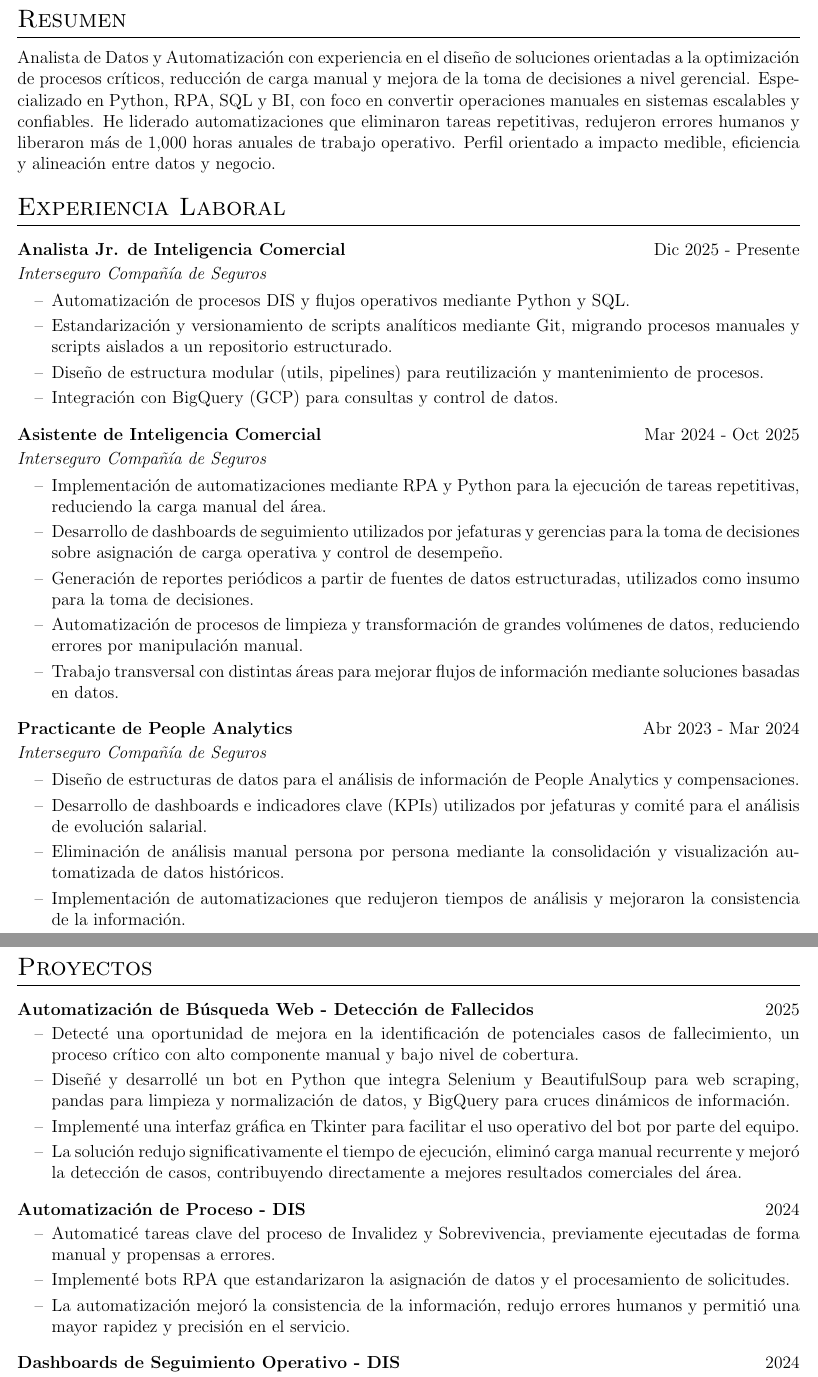
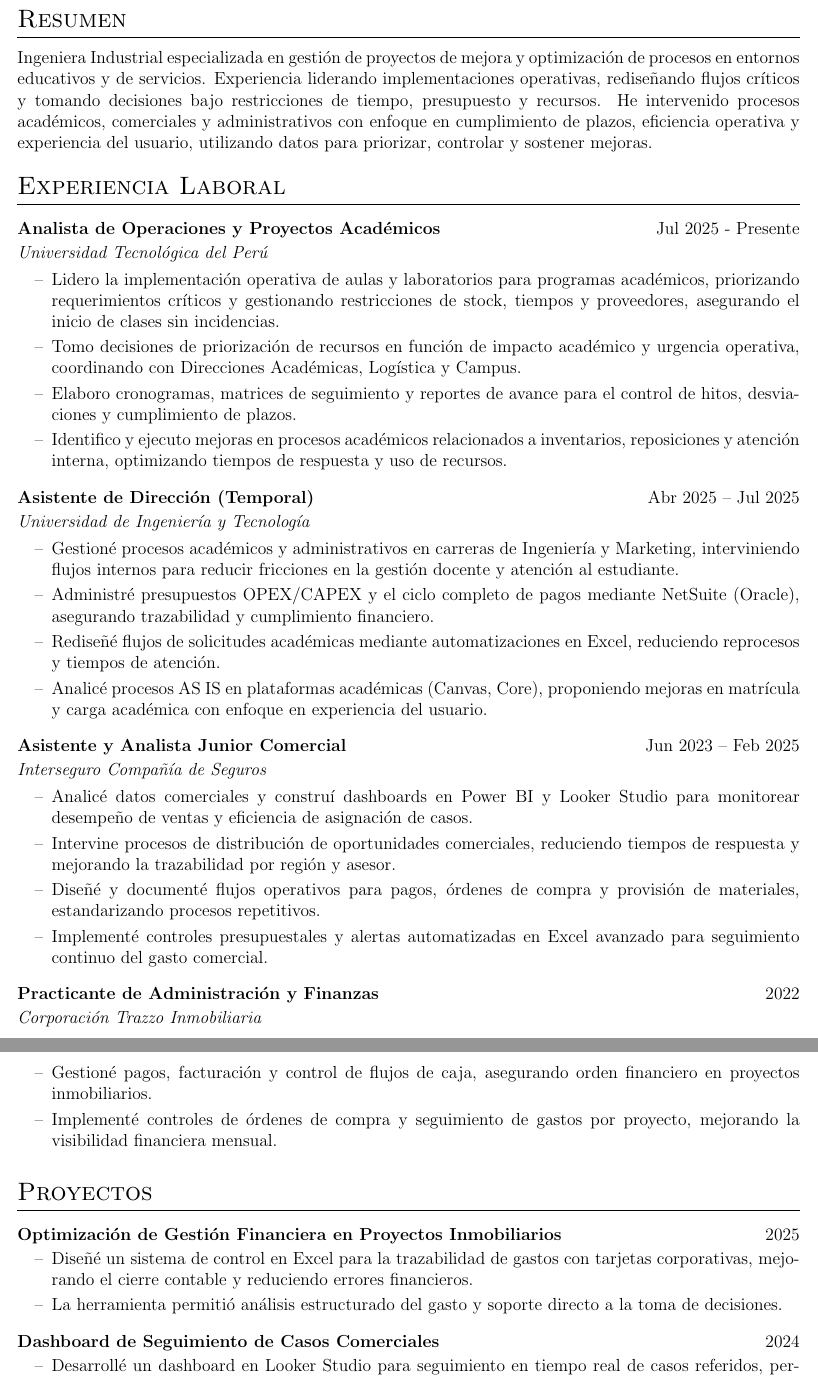
Before and after one commit to nicole-tineo/CV, a LaTeX CV (cv.tex): two parts of pages 1 and 2 of 3, joined at a grey line, cut so that both start at the same text. Compiled offline with pdfLaTeX.

Commit message:
Se editó el archivo completo

```diff
--- a/cv.tex
+++ b/cv.tex
@@ -124,47 +124,60 @@
 
 %Interests/ Keywords/ Summary
 \section{Resumen}
-Analista de Datos y Automatización con experiencia en el diseño de soluciones orientadas a la optimización de procesos críticos,
-reducción de carga manual y mejora de la toma de decisiones a nivel gerencial. Especializado en Python, RPA, SQL y BI, con foco en convertir operaciones manuales en sistemas escalables y confiables. He liderado automatizaciones que eliminaron tareas repetitivas, redujeron errores humanos y liberaron más de 1,000 horas anuales de trabajo operativo. Perfil orientado a impacto medible, eficiencia y alineación entre datos y negocio.
+Ingeniera Industrial especializada en gestión de proyectos de mejora y optimización de procesos en
+entornos educativos y de servicios. Experiencia liderando implementaciones operativas, rediseñando
+flujos críticos y tomando decisiones bajo restricciones de tiempo, presupuesto y recursos. He intervenido
+procesos académicos, comerciales y administrativos con enfoque en cumplimiento de plazos, eficiencia
+operativa y experiencia del usuario, utilizando datos para priorizar, controlar y sostener mejoras.
 
 %Experience
 \section{Experiencia Laboral}
 
-\begin{joblong}{Analista Jr. de Inteligencia Comercial}{Dic 2025 - Presente}{Interseguro Compañía de Seguros}
-    \item Automatización de procesos DIS y flujos operativos mediante Python y SQL.
-    \item Estandarización y versionamiento de scripts analíticos mediante Git, migrando procesos manuales y scripts aislados a un repositorio estructurado.
-    \item Diseño de estructura modular (utils, pipelines) para reutilización y mantenimiento de procesos.
-    \item Integración con BigQuery (GCP) para consultas y control de datos.
+\begin{joblong}{Analista de Operaciones y Proyectos Académicos}{Jul 2025 - Presente}{Universidad Tecnológica del Perú}
+    \item Lidero la implementación operativa de aulas y laboratorios para programas académicos, priorizando requerimientos
+    críticos y gestionando restricciones de stock, tiempos y proveedores, asegurando el inicio de clases sin incidencias.
+    \item Tomo decisiones de priorización de recursos en función de impacto académico y urgencia operativa, coordinando con
+    Direcciones Académicas, Logística y Campus.
+    \item Elaboro cronogramas, matrices de seguimiento y reportes de avance para el control de hitos, desviaciones y
+    cumplimiento de plazos.
+    \item Identifico y ejecuto mejoras en procesos académicos relacionados a inventarios, reposiciones y atención interna,
+    optimizando tiempos de respuesta y uso de recursos.
 \end{joblong}
 
-\begin{joblong}{Asistente de Inteligencia Comercial}{Mar 2024 - Oct 2025}{Interseguro Compañía de Seguros}
-    \item Implementación de automatizaciones mediante RPA y Python para la ejecución de tareas repetitivas, reduciendo la carga manual del área.
-    \item Desarrollo de dashboards de seguimiento utilizados por jefaturas y gerencias para la toma de decisiones sobre asignación de carga operativa y control de desempeño.
-    \item Generación de reportes periódicos a partir de fuentes de datos estructuradas, utilizados como insumo para la toma de decisiones.
-    \item Automatización de procesos de limpieza y transformación de grandes volúmenes de datos, reduciendo errores por manipulación manual.
-    \item Trabajo transversal con distintas áreas para mejorar flujos de información mediante soluciones basadas en datos.
+\begin{joblong}{Asistente de Dirección (Temporal)}{Abr 2025 – Jul 2025}{Universidad de Ingeniería y Tecnología}
+    \item Gestioné procesos académicos y administrativos en carreras de Ingeniería y Marketing, interviniendo flujos internos
+    para reducir fricciones en la gestión docente y atención al estudiante.
+    \item Administré presupuestos OPEX/CAPEX y el ciclo completo de pagos mediante NetSuite (Oracle), asegurando trazabilidad
+    y cumplimiento financiero.
+    \item Rediseñé flujos de solicitudes académicas mediante automatizaciones en Excel, reduciendo reprocesos y tiempos de atención.
+    \item Analicé procesos AS IS en plataformas académicas (Canvas, Core), proponiendo mejoras en matrícula y carga académica con
+    enfoque en experiencia del usuario.
 \end{joblong}
 
-\begin{joblong}{Practicante de People Analytics}{Abr 2023 - Mar 2024}{Interseguro Compañía de Seguros}
-    \item Diseño de estructuras de datos para el análisis de información de People Analytics y compensaciones.
-    \item Desarrollo de dashboards e indicadores clave (KPIs) utilizados por jefaturas y comité para el análisis de evolución salarial.
-    \item Eliminación de análisis manual persona por persona mediante la consolidación y visualización automatizada de datos históricos.
-    \item Implementación de automatizaciones que redujeron tiempos de análisis y mejoraron la consistencia de la información.
+\begin{joblong}{Asistente y Analista Junior Comercial}{Jun 2023 – Feb 2025}{Interseguro Compañía de Seguros}
+    \item Analicé datos comerciales y construí dashboards en Power BI y Looker Studio para monitorear desempeño de ventas y eficiencia
+    de asignación de casos.
+    \item Intervine procesos de distribución de oportunidades comerciales, reduciendo tiempos de respuesta y mejorando la trazabilidad
+    por región y asesor.
+    \item Diseñé y documenté flujos operativos para pagos, órdenes de compra y provisión de materiales, estandarizando procesos
+    repetitivos.
+    \item Implementé controles presupuestales y alertas automatizadas en Excel avanzado para seguimiento continuo del gasto comercial.
+\end{joblong}
+
+\begin{joblong}{Practicante de Administración y Finanzas}{2022}{Corporación Trazzo Inmobiliaria}
+    \item Gestioné pagos, facturación y control de flujos de caja, asegurando orden financiero en proyectos inmobiliarios.
+    \item Implementé controles de órdenes de compra y seguimiento de gastos por proyecto, mejorando la visibilidad financiera mensual.
 \end{joblong}
 
 %Projects
 \section{Proyectos}
-\begin{projectlong}{Automatización de Búsqueda Web - Detección de Fallecidos }{2025}
-    \item Detecté una oportunidad de mejora en la identificación de potenciales casos de fallecimiento, un proceso crítico con alto componente manual y bajo nivel de cobertura.
-    \item Diseñé y desarrollé un bot en Python que integra Selenium y BeautifulSoup para web scraping, pandas para limpieza y normalización de datos, y BigQuery para cruces dinámicos de información.
-    \item Implementé una interfaz gráfica en Tkinter para facilitar el uso operativo del bot por parte del equipo.
-    \item La solución redujo significativamente el tiempo de ejecución, eliminó carga manual recurrente y mejoró la detección de casos, contribuyendo directamente a mejores resultados comerciales del área.
+\begin{projectlong}{Optimización de Gestión Financiera en Proyectos Inmobiliarios}{2025}
+    \item Diseñé un sistema de control en Excel para la trazabilidad de gastos con tarjetas corporativas, mejorando el cierre contable y reduciendo errores financieros.
+    \item La herramienta permitió análisis estructurado del gasto y soporte directo a la toma de decisiones.
 \end{projectlong}
 
-\begin{projectlong}{Automatización de Proceso - DIS}{2024}
-    \item Automaticé tareas clave del proceso de Invalidez y Sobrevivencia, previamente ejecutadas de forma manual y propensas a errores.
-    \item Implementé bots RPA que estandarizaron la asignación de datos y el procesamiento de solicitudes.
-    \item La automatización mejoró la consistencia de la información, redujo errores humanos y permitió una mayor rapidez y precisión en el servicio.
+\begin{projectlong}{Dashboard de Seguimiento de Casos Comerciales}{2024}
+    \item Desarrollé un dashboard en Looker Studio para seguimiento en tiempo real de casos referidos, permitiendo identificar brechas de desempeño por asesor y jefatura.
+    \item La solución fortaleció la toma de decisiones comerciales y el control de indicadores clave.
 \end{projectlong}
 
-\begin{projectlong}{Dashboards de Seguimiento Operativo - DIS}{2024}
@@ -184,5 +197,3 @@ reducción de carga manual y mejora de la toma de decisiones a nivel gerencial.
 %----------------------------------------------------------------------------------------
 \section{Educación}
 \begin{tabularx}{\linewidth}{@{}l X@{}}
-    2019 - 2025 & Ingeniería Industrial - \textbf{Universidad Nacional de Ingeniería} \\
-    2025 & Programa Datachampions - \textbf{Interseguro Compañía de Seguros} \\
@@ -224,7 +237,7 @@ reducción de carga manual y mejora de la toma de decisiones a nivel gerencial.
 \end{tabularx}
 
 \begin{tabularx}{\linewidth}{@{}l X@{}}
-    \textbf{Ingles} & Basico \\
+    \textbf{Francés} & Intermedio \\
 \end{tabularx}
 
 \vfill
```
Also changed, not shown: cv.tex (40 more changed lines).
